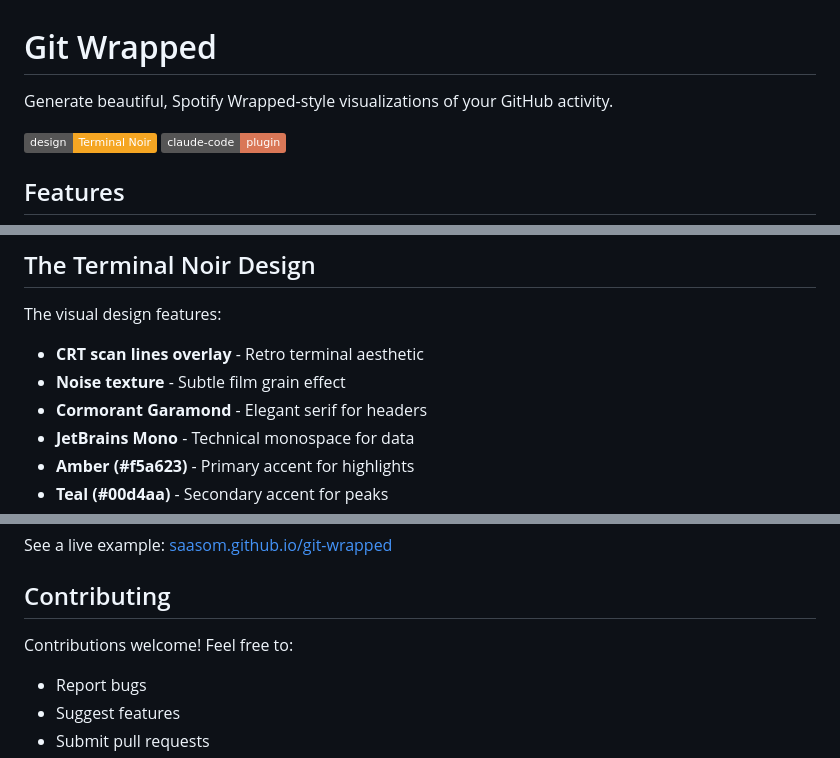
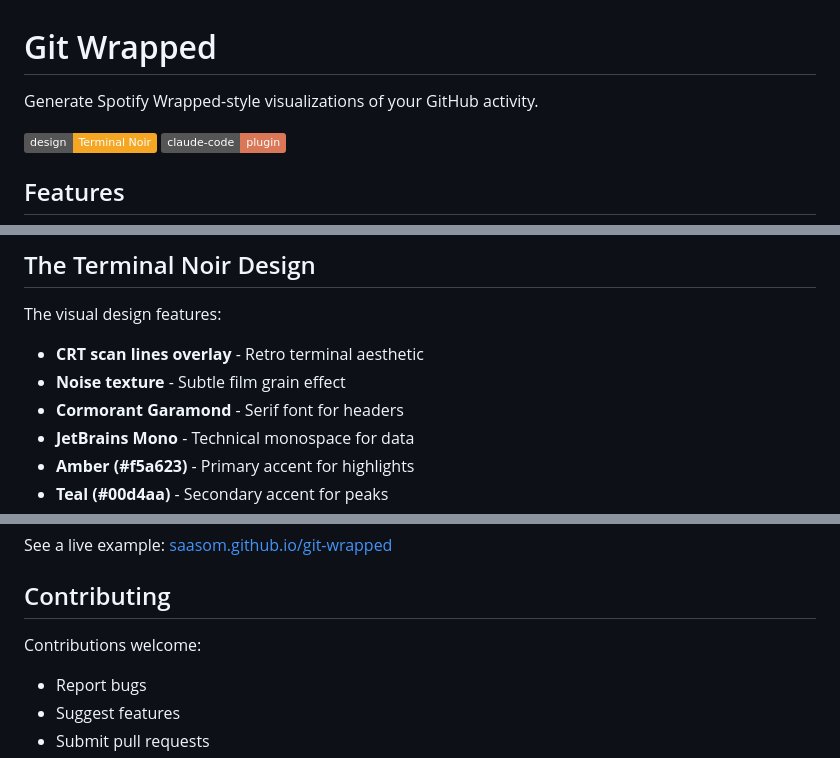
Before and after one commit to saasom/git-wrapped, a Markdown page: README.md, 3 parts joined by grey strips. Drawn GitHub-style; badges without logos.

```diff
--- a/README.md
+++ b/README.md
@@ -1,6 +1,6 @@
 # Git Wrapped
 
-Generate beautiful, Spotify Wrapped-style visualizations of your GitHub activity.
+Generate Spotify Wrapped-style visualizations of your GitHub activity.
 
 ![Terminal Noir Design](https://img.shields.io/badge/design-Terminal%20Noir-f5a623)
 ![Claude Code Plugin](https://img.shields.io/badge/claude--code-plugin-D97757)
@@ -94,7 +94,7 @@ During generation, you can:
 The visual design features:
 - **CRT scan lines overlay** - Retro terminal aesthetic
 - **Noise texture** - Subtle film grain effect
-- **Cormorant Garamond** - Elegant serif for headers
+- **Cormorant Garamond** - Serif font for headers
 - **JetBrains Mono** - Technical monospace for data
 - **Amber (#f5a623)** - Primary accent for highlights
 - **Teal (#00d4aa)** - Secondary accent for peaks
@@ -128,7 +128,7 @@ See a live example: [saasom.github.io/git-wrapped](https://saasom.github.io/git-
 
 ## Contributing
 
-Contributions welcome! Feel free to:
+Contributions welcome:
 - Report bugs
 - Suggest features
 - Submit pull requests
```
Also changed, not shown: commands/git-wrapped.md (+4 -4 lines), skills/terminal-noir/SKILL.md (+3 -3 lines).
